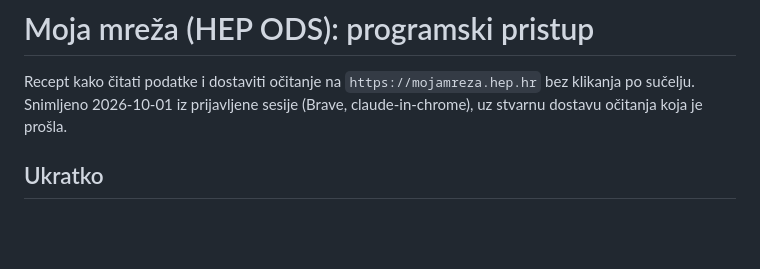
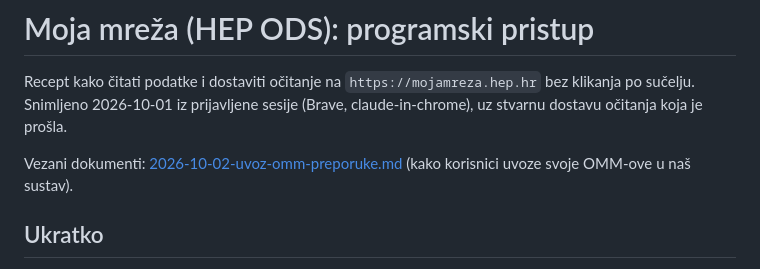
Before and after one commit to stepanic/flutter_moja_mreza, a Markdown page: docs/hep-moja-mreza-recept.md, the part around the change. GitHub-like rendering; blank space fills up the shorter version.

```diff
--- a/docs/hep-moja-mreza-recept.md
+++ b/docs/hep-moja-mreza-recept.md
@@ -3,6 +3,9 @@
 Recept kako čitati podatke i dostaviti očitanje na `https://mojamreza.hep.hr` bez
 klikanja po sučelju. Snimljeno 2026-10-01 iz prijavljene sesije (Brave,
 claude-in-chrome), uz stvarnu dostavu očitanja koja je prošla.
+
+Vezani dokumenti: [2026-10-02-uvoz-omm-preporuke.md](2026-10-02-uvoz-omm-preporuke.md)
+(kako korisnici uvoze svoje OMM-ove u naš sustav).
 
 ## Ukratko
 
```
Also changed, not shown: docs/2026-10-02-uvoz-omm-preporuke.md (added, +74 -0 lines).
